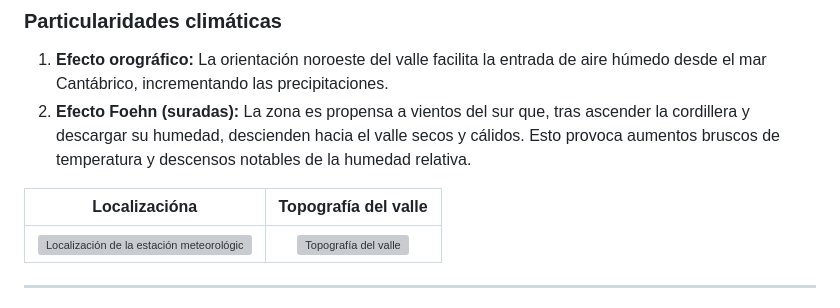
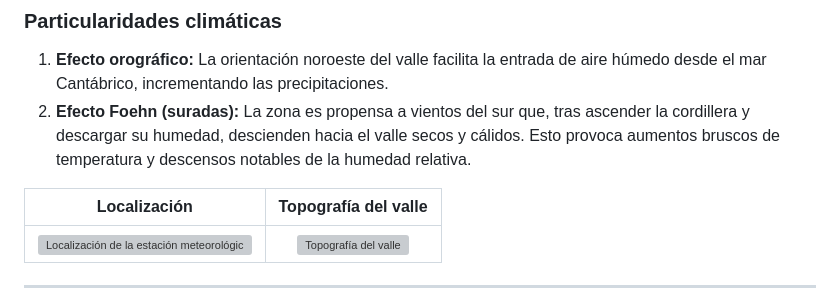
Before and after one commit to egofer/meteoriotuerto, a Markdown page: README.md, the part around the change. GitHub-like rendering; grey boxes are pictures that could not be loaded.

Commit message:
Fix typo in 'Localizacióna' to 'Localización'

```diff
--- a/README.md
+++ b/README.md
@@ -20,7 +20,7 @@ Situada en el **valle del río Covadal** (afluente del Miera), la estación se u
 1.  **Efecto orográfico:** La orientación noroeste del valle facilita la entrada de aire húmedo desde el mar Cantábrico, incrementando las precipitaciones.
 2.  **Efecto Foehn (suradas):** La zona es propensa a vientos del sur que, tras ascender la cordillera y descargar su humedad, descienden hacia el valle secos y cálidos. Esto provoca aumentos bruscos de temperatura y descensos notables de la humedad relativa.
 
-| Localizacióna | Topografía del valle |
+| Localización | Topografía del valle |
 | :---: | :---: |
 | ![Localización de la estación meteorológica](2024/img/location.png) | ![Topografía del valle](2024/img/topography.jpeg)|
 
```
